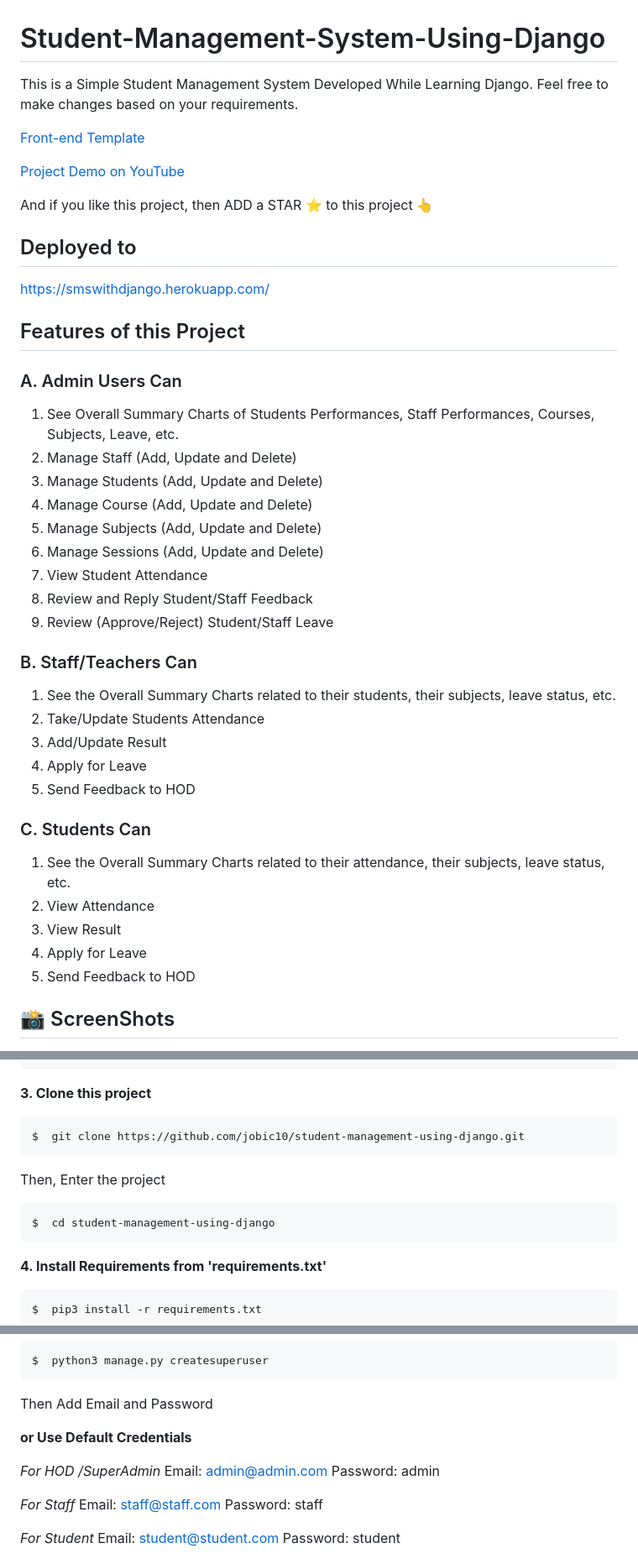
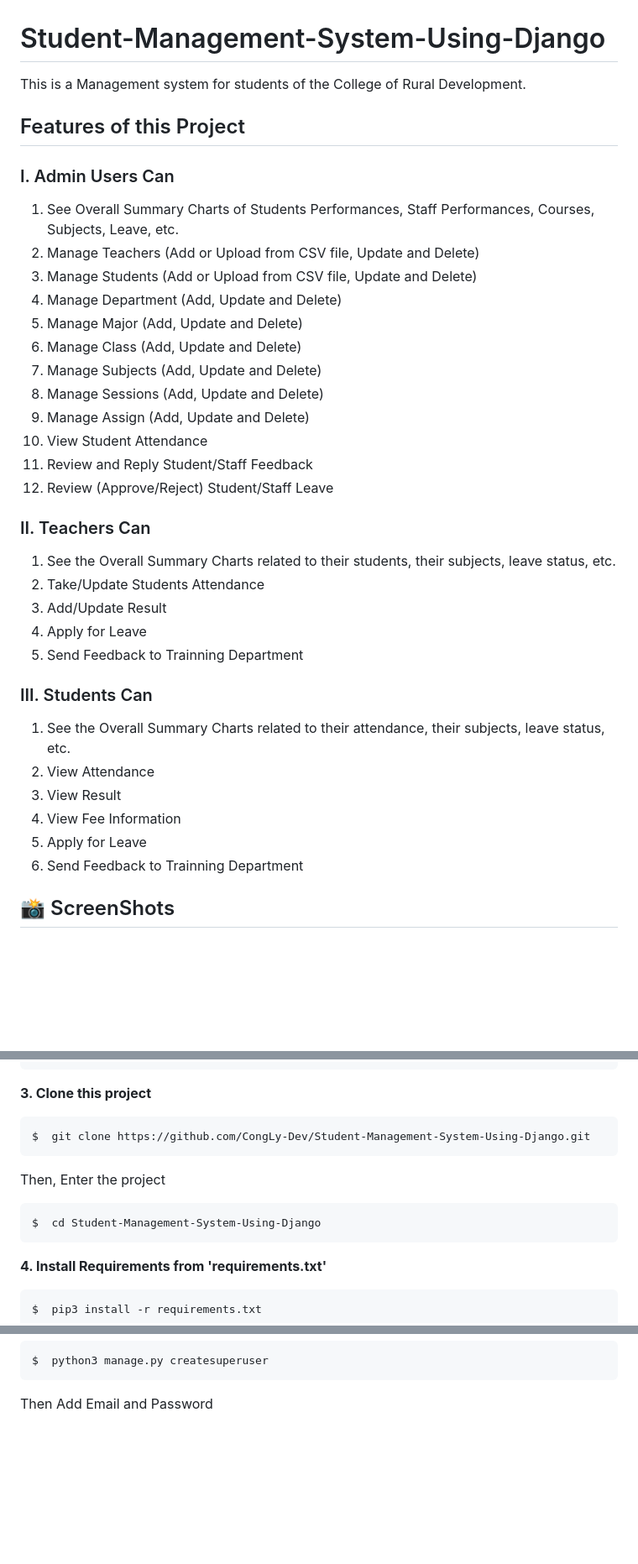
Before and after one commit to CongLy-Dev/Student-Management-System-Using-Django, a Markdown page: README.md, 3 parts joined by grey strips. Shown: that part at 84% size. Drawn GitHub-style; blank space fills up the shorter version.

````diff
--- a/README.md
+++ b/README.md
@@ -1,43 +1,35 @@
 # Student-Management-System-Using-Django
-This is a Simple Student Management System Developed While Learning Django.
-Feel free to make changes based on your requirements.
-
-[Front-end Template](http://adminlte.io "Admin LTE.io")
-
-
-[Project Demo on YouTube](https://www.youtube.com/watch?v=kArCR96m7uo "Django Student Management System Demo")
-
-And if you like this project, then ADD a STAR ⭐️  to this project 👆
-## Deployed to
-https://smswithdjango.herokuapp.com/
-
-
+This is a Management system for students of the College of Rural Development.
 ## Features of this Project
 
-### A. Admin Users Can
+### I. Admin Users Can
 1. See Overall Summary Charts of Students Performances, Staff Performances, Courses, Subjects, Leave, etc.
-2. Manage Staff (Add, Update and Delete)
-3. Manage Students (Add, Update and Delete)
-4. Manage Course (Add, Update and Delete)
-5. Manage Subjects (Add, Update and Delete)
-6. Manage Sessions (Add, Update and Delete)
-7. View Student Attendance
-8. Review and Reply Student/Staff Feedback
-9. Review (Approve/Reject) Student/Staff Leave
+2. Manage Teachers (Add or Upload from CSV file, Update and Delete)
+3. Manage Students (Add or Upload from CSV file, Update and Delete)
+4. Manage Department (Add, Update and Delete)
+5. Manage Major (Add, Update and Delete)
+6. Manage Class (Add, Update and Delete)
+7. Manage Subjects (Add, Update and Delete)
+8. Manage Sessions (Add, Update and Delete)
+9. Manage Assign (Add, Update and Delete)
+10. View Student Attendance
+11. Review and Reply Student/Staff Feedback
+12. Review (Approve/Reject) Student/Staff Leave
 
-### B. Staff/Teachers Can
+### II. Teachers Can
 1. See the Overall Summary Charts related to their students, their subjects, leave status, etc.
 2. Take/Update Students Attendance
 3. Add/Update Result
 4. Apply for Leave
-5. Send Feedback to HOD
+5. Send Feedback to Trainning Department
 
-### C. Students Can
+### III. Students Can
 1. See the Overall Summary Charts related to their attendance, their subjects, leave status, etc.
 2. View Attendance
 3. View Result
-4. Apply for Leave
-5. Send Feedback to HOD
+4. View Fee Information
+5. Apply for Leave
+6. Send Feedback to Trainning Department
 
 
 ## 📸 ScreenShots
@@ -126,12 +107,12 @@ $  source bin/activate
 
 **3. Clone this project**
 ```
-$  git clone https://github.com/jobic10/student-management-using-django.git
+$  git clone https://github.com/CongLy-Dev/Student-Management-System-Using-Django.git
 ```
 
 Then, Enter the project
 ```
-$  cd student-management-using-django
+$  cd Student-Management-System-Using-Django
 ```
 
 **4. Install Requirements from 'requirements.txt'**
@@ -187,20 +168,3 @@ $  python3 manage.py createsuperuser
 
 
 Then Add Email and Password
-
-**or Use Default Credentials**
-
-*For HOD /SuperAdmin*
-Email: admin@admin.com
-Password: admin
-
-*For Staff*
-Email: staff@staff.com
-Password: staff
-
-*For Student*
-Email: student@student.com
-Password: student
-
-
-
````
Also changed, not shown: other parts of README.md (+1 -55 lines).
